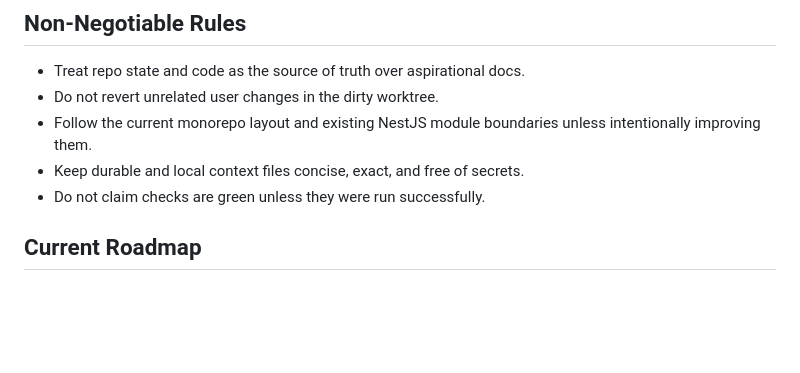
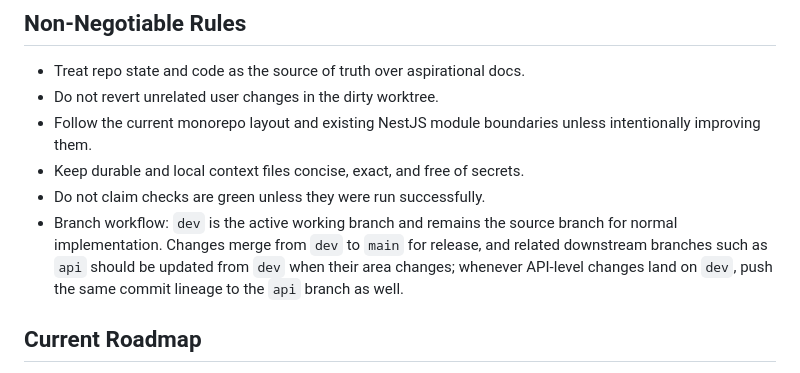
Before and after one commit to waqasraza123/escrow-4337, a Markdown page: docs/project-state.md, the part around the change. Drawn GitHub-style; blank space fills up the shorter version.

```diff
--- a/docs/project-state.md
+++ b/docs/project-state.md
@@ -34,6 +34,7 @@
 - Follow the current monorepo layout and existing NestJS module boundaries unless intentionally improving them.
 - Keep durable and local context files concise, exact, and free of secrets.
 - Do not claim checks are green unless they were run successfully.
+- Branch workflow: `dev` is the active working branch and remains the source branch for normal implementation. Changes merge from `dev` to `main` for release, and related downstream branches such as `api` should be updated from `dev` when their area changes; whenever API-level changes land on `dev`, push the same commit lineage to the `api` branch as well.
 
 ## Current Roadmap
 
```
Also changed, not shown: docs/_local/current-session.md (+8 -0 lines).
